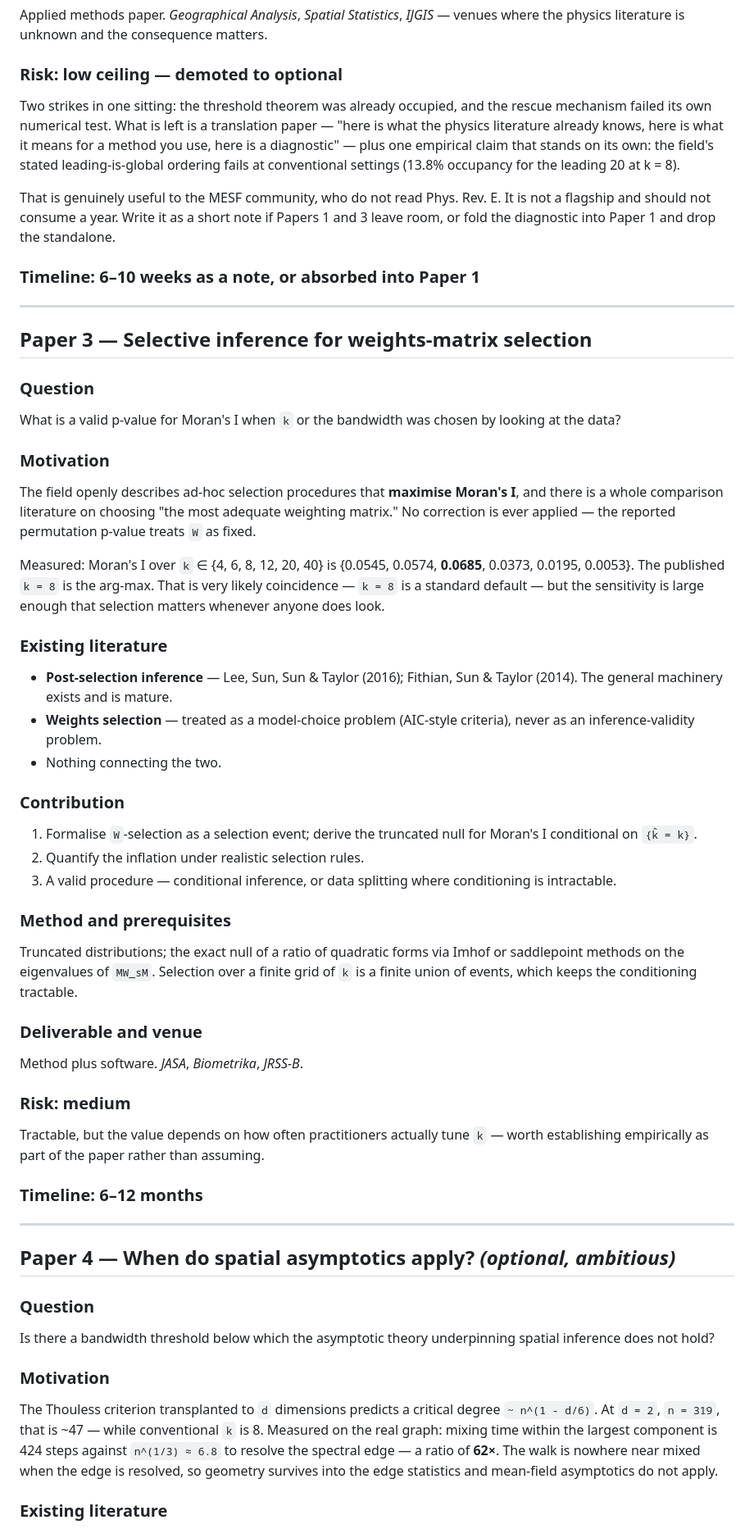
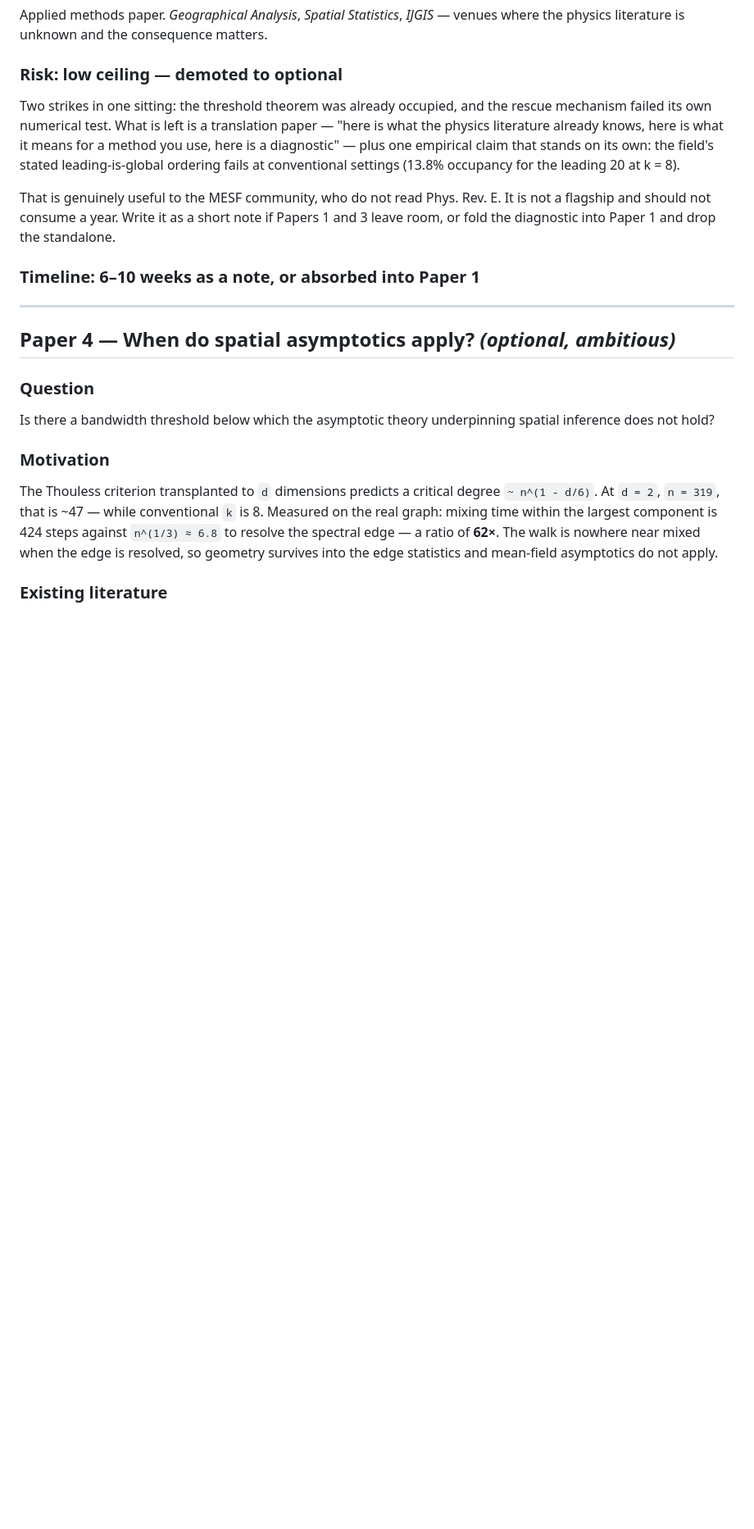
Before and after one commit to MattScottTan/geospatial-research, a Markdown page: theory/RESEARCH_PLAN.md, the part around one of its changes. Shown at 82% size. GitHub-like rendering; blank space fills up the shorter version.

```diff
--- a/theory/RESEARCH_PLAN.md
+++ b/theory/RESEARCH_PLAN.md
@@ -190,52 +254,6 @@ room, or fold the diagnostic into Paper 1 and drop the standalone.
 
 ---
 
-## Paper 3 — Selective inference for weights-matrix selection
-
-### Question
-What is a valid p-value for Moran's I when `k` or the bandwidth was chosen by looking at
-the data?
-
-### Motivation
-The field openly describes ad-hoc selection procedures that **maximise Moran's I**, and
-there is a whole comparison literature on choosing "the most adequate weighting matrix."
-No correction is ever applied — the reported permutation p-value treats `W` as fixed.
-
-Measured: Moran's I over `k` ∈ {4, 6, 8, 12, 20, 40} is
-{0.0545, 0.0574, **0.0685**, 0.0373, 0.0195, 0.0053}. The published `k = 8` is the
-arg-max. That is very likely coincidence — `k = 8` is a standard default — but the
-sensitivity is large enough that selection matters whenever anyone does look.
-
-### Existing literature
-- **Post-selection inference** — Lee, Sun, Sun & Taylor (2016); Fithian, Sun & Taylor
-  (2014). The general machinery exists and is mature.
-- **Weights selection** — treated as a model-choice problem (AIC-style criteria), never
-  as an inference-validity problem.
-- Nothing connecting the two.
-
-### Contribution
-1. Formalise `W`-selection as a selection event; derive the truncated null for Moran's I
-   conditional on `{k̂ = k}`.
-2. Quantify the inflation under realistic selection rules.
-3. A valid procedure — conditional inference, or data splitting where conditioning is
-   intractable.
-
-### Method and prerequisites
-Truncated distributions; the exact null of a ratio of quadratic forms via Imhof or
-saddlepoint methods on the eigenvalues of `MW_sM`. Selection over a finite grid of `k` is
-a finite union of events, which keeps the conditioning tractable.
-
-### Deliverable and venue
-Method plus software. *JASA*, *Biometrika*, *JRSS-B*.
-
-### Risk: **medium**
-Tractable, but the value depends on how often practitioners actually tune `k` — worth
-establishing empirically as part of the paper rather than assuming.
-
-### Timeline: 6–12 months
-
----
-
 ## Paper 4 — When do spatial asymptotics apply? *(optional, ambitious)*
 
 ### Question
```
Also changed, not shown: other parts of theory/RESEARCH_PLAN.md (+79 -15 lines).
